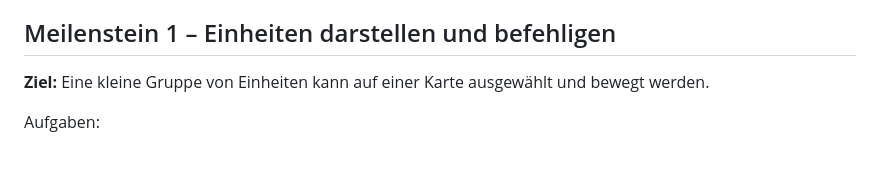
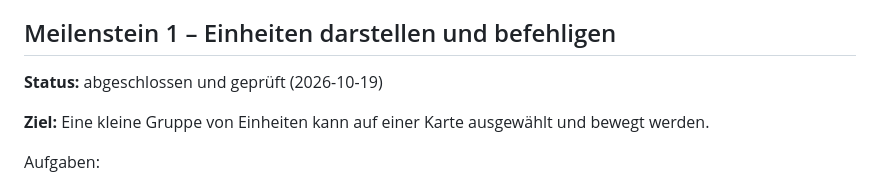
Before and after one commit to philippsbecker96-cmyk/bauernkrieg, a Markdown page: docs/IMPLEMENTATION_PLAN.md, the part around the change. Rendered like a GitHub page; blank space fills up the shorter version.

Commit message:
Plan: Meilenstein 1 als abgeschlossen und geprüft markieren
Co-Authored-By: Claude Opus 5.5 <noreply@anthropic.com>

```diff
--- a/docs/IMPLEMENTATION_PLAN.md
+++ b/docs/IMPLEMENTATION_PLAN.md
@@ -124,6 +124,8 @@ Abnahmekriterien:
 - Eine neue Entwicklerin oder ein neuer Entwickler kann anhand der README das Projekt starten.
 
 ## Meilenstein 1 – Einheiten darstellen und befehligen
+
+**Status:** abgeschlossen und geprüft (2026-10-19)
 
 **Ziel:** Eine kleine Gruppe von Einheiten kann auf einer Karte ausgewählt und bewegt werden.
 
```
